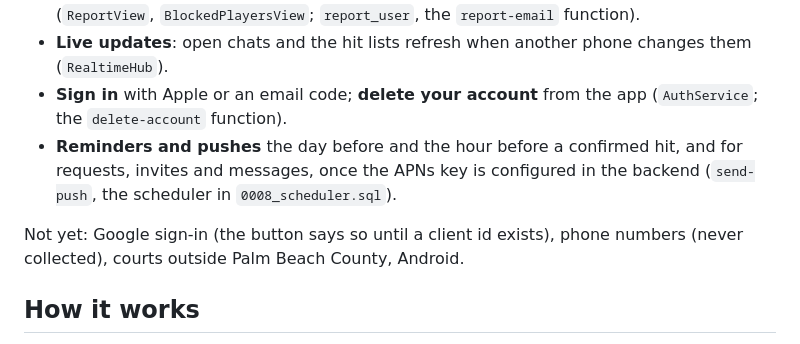
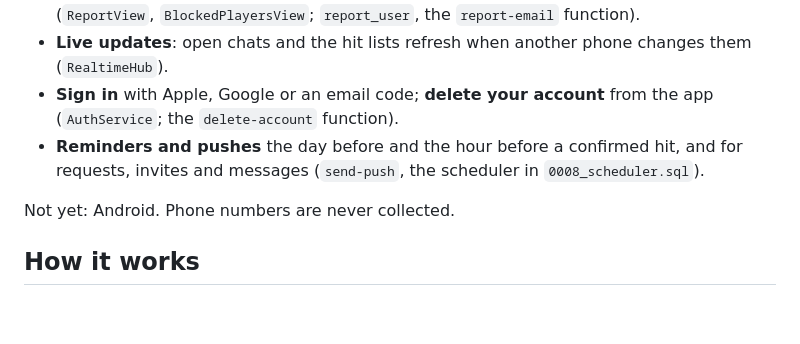
Before and after one commit to Charanjarugula/Congressional_app_challenge, a Markdown page: README.md, the part around the change. Drawn GitHub-style; blank space fills up the shorter version.

Commit message:
README: Google sign-in and pushes already work

```diff
--- a/README.md
+++ b/README.md
@@ -30,10 +30,10 @@ You post a **hit**: one time, one public court, the kind of tennis you want (cas
 - **Day-after check**: say whether each player showed up; repeated no-shows are counted (`MyHitsView`; `submit_attendance`).
 - **Safety**: block players, report them, and every report reaches the support inbox by email (`ReportView`, `BlockedPlayersView`; `report_user`, the `report-email` function).
 - **Live updates**: open chats and the hit lists refresh when another phone changes them (`RealtimeHub`).
-- **Sign in** with Apple or an email code; **delete your account** from the app (`AuthService`; the `delete-account` function).
-- **Reminders and pushes** the day before and the hour before a confirmed hit, and for requests, invites and messages, once the APNs key is configured in the backend (`send-push`, the scheduler in `0008_scheduler.sql`).
+- **Sign in** with Apple, Google or an email code; **delete your account** from the app (`AuthService`; the `delete-account` function).
+- **Reminders and pushes** the day before and the hour before a confirmed hit, and for requests, invites and messages (`send-push`, the scheduler in `0008_scheduler.sql`).
 
-Not yet: Google sign-in (the button says so until a client id exists), phone numbers (never collected), courts outside Palm Beach County, Android.
+Not yet: Android. Phone numbers are never collected.
 
 ## How it works
 
```
